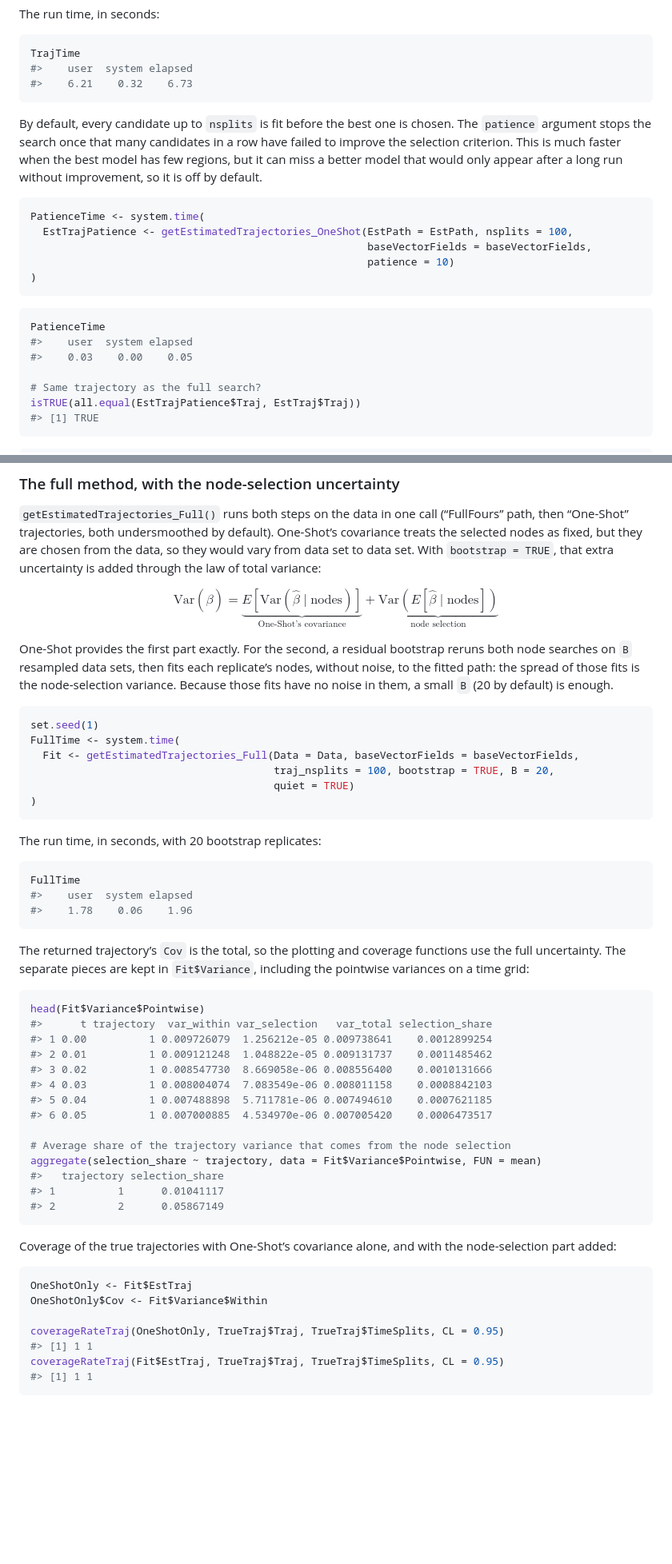
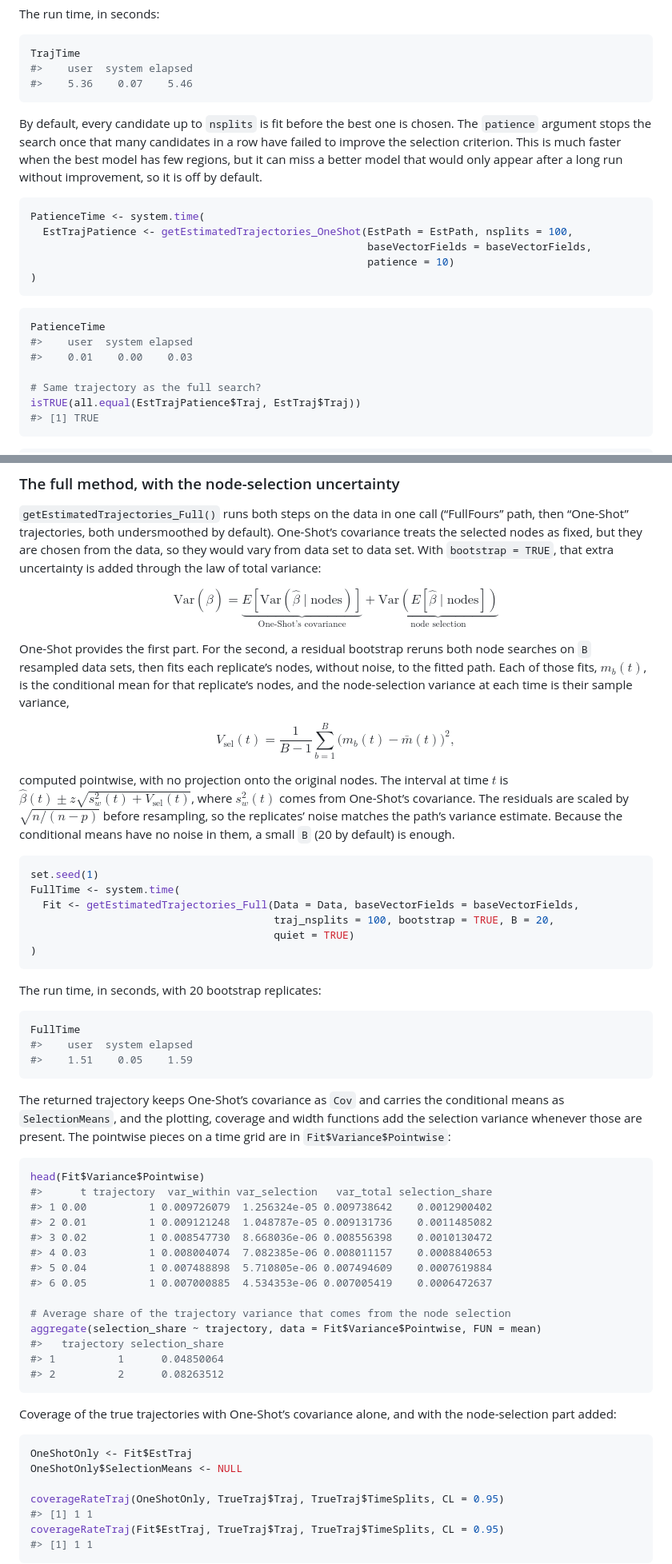
Before and after one commit to jrodu/VFmixing, a Markdown page: README.md, 2 parts joined by grey strips. Shown at 80% size. Drawn GitHub-style; blank space fills up the shorter version.

Commit message:
Compute the bootstrap selection variance pointwise, without projection
getEstimatedTrajectories_Full() no longer projects each replicate's
conditional mean onto the original trajectory's regions. The conditional
means are kept on their own nodes (EstTraj$SelectionMeans), and the
selection variance at each time is their sample variance (divisor B - 1).
EstTraj$Cov stays OneShot's within-node covariance; coverageRateTraj(),
avgCIWidthTraj() and visualizeEstTraj() add the selection variance whenever
SelectionMeans is present, and dropping it gives OneShot-only intervals.

The bootstrap residuals are also scaled by sqrt(n/(n - p)), with p the path's
free parameters per dimension, so the resampled errors have variance
RSS/(n - p), matching the path's own variance estimate.

In a 20-seed Axis2D test (low error, high complexity), coverage was 0.944
without projection, against 0.921 per region and 0.898 with a global C1
projection.

Co-Authored-By: Claude Opus 5.5 <noreply@anthropic.com>

````diff
--- a/README.md
+++ b/README.md
@@ -211,7 +211,7 @@ The run time, in seconds:
 ``` r
 TrajTime
 #>    user  system elapsed
-#>    6.21    0.32    6.73
+#>    5.36    0.07    5.46
 ```
 
 By default, every candidate up to `nsplits` is fit before the best one
@@ -232,7 +232,7 @@ PatienceTime <- system.time(
 ``` r
 PatienceTime
 #>    user  system elapsed
-#>    0.03    0.00    0.05
+#>    0.01    0.00    0.03
 
 # Same trajectory as the full search?
 isTRUE(all.equal(EstTrajPatience$Traj, EstTraj$Traj))
@@ -287,11 +287,21 @@ through the law of total variance:
 
 $$\mathrm{Var}(\hat\beta) = \underbrace{E[\mathrm{Var}(\hat\beta \mid \text{nodes})]}_{\text{One-Shot's covariance}} + \underbrace{\mathrm{Var}(E[\hat\beta \mid \text{nodes}])}_{\text{node selection}}$$
 
-One-Shot provides the first part exactly. For the second, a residual
-bootstrap reruns both node searches on `B` resampled data sets, then
-fits each replicate’s nodes, without noise, to the fitted path: the
-spread of those fits is the node-selection variance. Because those fits
-have no noise in them, a small `B` (20 by default) is enough.
+One-Shot provides the first part. For the second, a residual bootstrap
+reruns both node searches on `B` resampled data sets, then fits each
+replicate’s nodes, without noise, to the fitted path. Each of those
+fits, $m_b(t)$, is the conditional mean for that replicate’s nodes, and
+the node-selection variance at each time is their sample variance,
+
+$$V_{\text{sel}}(t) = \frac{1}{B - 1}\sum_{b=1}^{B}\big(m_b(t) - \bar m(t)\big)^2,$$
+
+computed pointwise, with no projection onto the original nodes. The
+interval at time $t$ is
+$\hat\beta(t) \pm z\sqrt{s_w^2(t) + V_{\text{sel}}(t)}$, where
+$s_w^2(t)$ comes from One-Shot’s covariance. The residuals are scaled by
+$\sqrt{n/(n - p)}$ before resampling, so the replicates’ noise matches
+the path’s variance estimate. Because the conditional means have no
+noise in them, a small `B` (20 by default) is enough.
 
 ``` r
 set.seed(1)
@@ -307,29 +317,30 @@ The run time, in seconds, with 20 bootstrap replicates:
 ``` r
 FullTime
 #>    user  system elapsed
-#>    1.78    0.06    1.96
+#>    1.51    0.05    1.59
 ```
 
-The returned trajectory’s `Cov` is the total, so the plotting and
-coverage functions use the full uncertainty. The separate pieces are
-kept in `Fit$Variance`, including the pointwise variances on a time
-grid:
+The returned trajectory keeps One-Shot’s covariance as `Cov` and carries
+the conditional means as `SelectionMeans`, and the plotting, coverage
+and width functions add the selection variance whenever those are
+present. The pointwise pieces on a time grid are in
+`Fit$Variance$Pointwise`:
 
 ``` r
 head(Fit$Variance$Pointwise)
 #>      t trajectory  var_within var_selection   var_total selection_share
-#> 1 0.00          1 0.009726079  1.256212e-05 0.009738641    0.0012899254
-#> 2 0.01          1 0.009121248  1.048822e-05 0.009131737    0.0011485462
-#> 3 0.02          1 0.008547730  8.669058e-06 0.008556400    0.0010131666
-#> 4 0.03          1 0.008004074  7.083549e-06 0.008011158    0.0008842103
-#> 5 0.04          1 0.007488898  5.711781e-06 0.007494610    0.0007621185
-#> 6 0.05          1 0.007000885  4.534970e-06 0.007005420    0.0006473517
+#> 1 0.00          1 0.009726079  1.256324e-05 0.009738642    0.0012900402
+#> 2 0.01          1 0.009121248  1.048787e-05 0.009131736    0.0011485082
+#> 3 0.02          1 0.008547730  8.668036e-06 0.008556398    0.0010130472
+#> 4 0.03          1 0.008004074  7.082385e-06 0.008011157    0.0008840653
+#> 5 0.04          1 0.007488898  5.710805e-06 0.007494609    0.0007619884
+#> 6 0.05          1 0.007000885  4.534353e-06 0.007005419    0.0006472637
 
 # Average share of the trajectory variance that comes from the node selection
 aggregate(selection_share ~ trajectory, data = Fit$Variance$Pointwise, FUN = mean)
 #>   trajectory selection_share
-#> 1          1      0.01041117
-#> 2          2      0.05867149
+#> 1          1      0.04850064
+#> 2          2      0.08263512
 ```
 
 Coverage of the true trajectories with One-Shot’s covariance alone, and
@@ -337,7 +348,7 @@ with the node-selection part added:
 
 ``` r
 OneShotOnly <- Fit$EstTraj
-OneShotOnly$Cov <- Fit$Variance$Within
+OneShotOnly$SelectionMeans <- NULL
 
 coverageRateTraj(OneShotOnly, TrueTraj$Traj, TrueTraj$TimeSplits, CL = 0.95)
 #> [1] 1 1
````
Also changed, not shown: other parts of README.md (+2 -2 lines), man/figures/README-unnamed-chunk-19-1.png, 13 other files.
